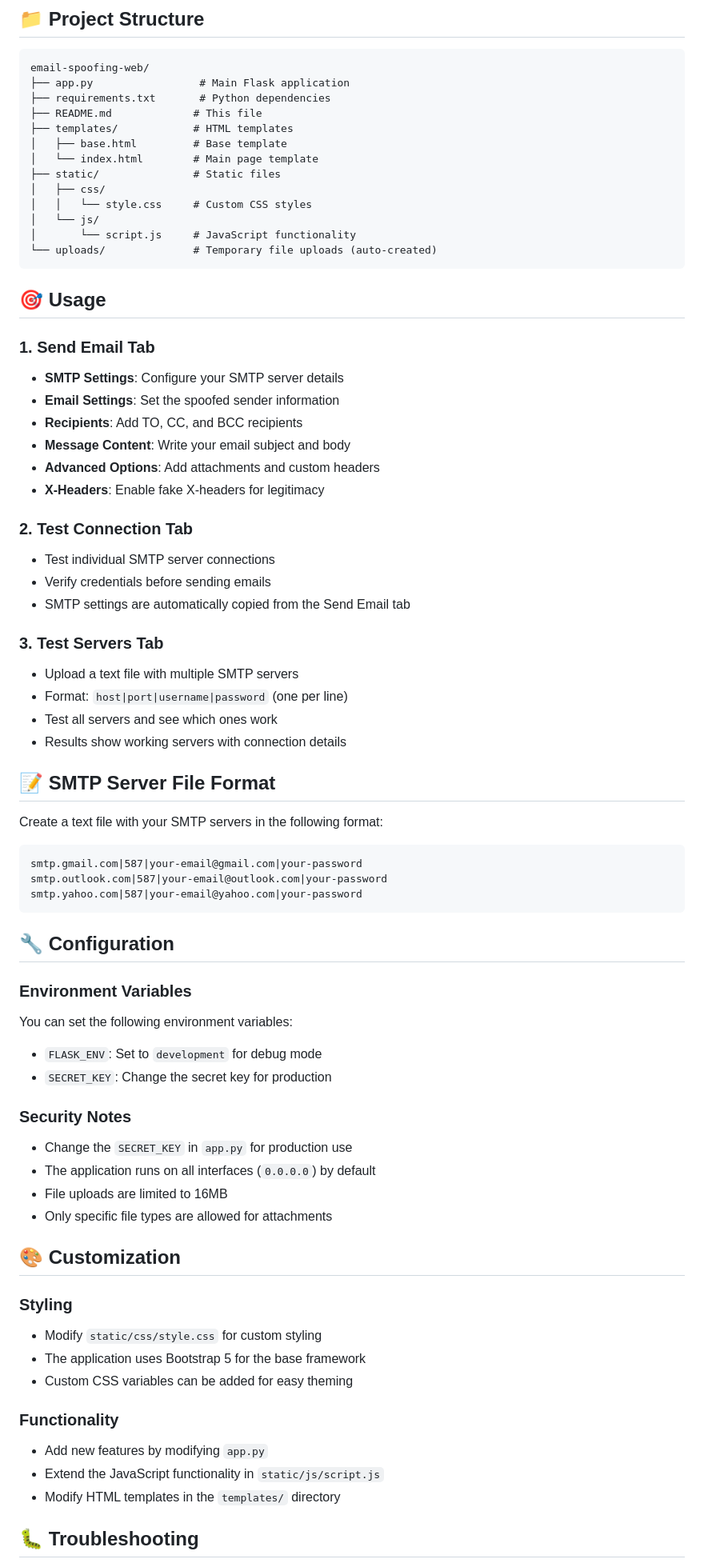
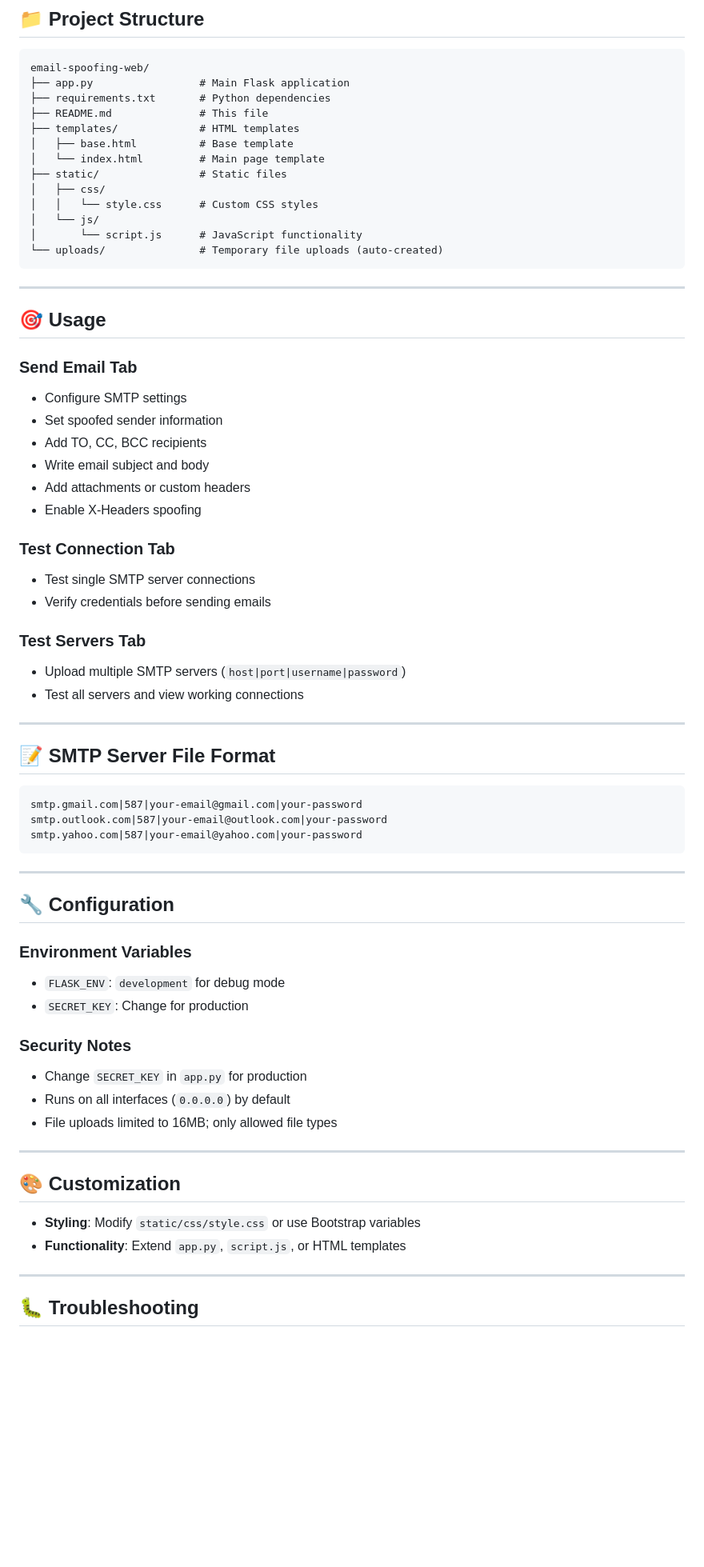
Before and after one commit to xtofuub/mailsploit, a Markdown page: README.md, the part around one of its changes. Shown at 80% size. Drawn GitHub-style; blank space fills up the shorter version.

````diff
--- a/README.md
+++ b/README.md
@@ -52,45 +87,44 @@ A modern web application that demonstrates advanced email spoofing techniques fo
 email-spoofing-web/
 ├── app.py                 # Main Flask application
 ├── requirements.txt       # Python dependencies
-├── README.md             # This file
-├── templates/            # HTML templates
-│   ├── base.html         # Base template
-│   └── index.html        # Main page template
-├── static/               # Static files
+├── README.md              # This file
+├── templates/             # HTML templates
+│   ├── base.html          # Base template
+│   └── index.html         # Main page template
+├── static/                # Static files
 │   ├── css/
-│   │   └── style.css     # Custom CSS styles
+│   │   └── style.css      # Custom CSS styles
 │   └── js/
-│       └── script.js     # JavaScript functionality
-└── uploads/              # Temporary file uploads (auto-created)
+│       └── script.js      # JavaScript functionality
+└── uploads/               # Temporary file uploads (auto-created)
 ```
+
+---
 
 ## 🎯 Usage
 
-### 1. Send Email Tab
+### Send Email Tab
 
-- **SMTP Settings**: Configure your SMTP server details
-- **Email Settings**: Set the spoofed sender information
-- **Recipients**: Add TO, CC, and BCC recipients
-- **Message Content**: Write your email subject and body
-- **Advanced Options**: Add attachments and custom headers
-- **X-Headers**: Enable fake X-headers for legitimacy
+* Configure SMTP settings
+* Set spoofed sender information
+* Add TO, CC, BCC recipients
+* Write email subject and body
+* Add attachments or custom headers
+* Enable X-Headers spoofing
 
-### 2. Test Connection Tab
+### Test Connection Tab
 
-- Test individual SMTP server connections
-- Verify credentials before sending emails
-- SMTP settings are automatically copied from the Send Email tab
+* Test single SMTP server connections
+* Verify credentials before sending emails
 
-### 3. Test Servers Tab
+### Test Servers Tab
 
-- Upload a text file with multiple SMTP servers
-- Format: `host|port|username|password` (one per line)
-- Test all servers and see which ones work
-- Results show working servers with connection details
+* Upload multiple SMTP servers (`host|port|username|password`)
+* Test all servers and view working connections
+
+---
 
 ## 📝 SMTP Server File Format
-
-Create a text file with your SMTP servers in the following format:
 
 ```
 smtp.gmail.com|587|your-email@gmail.com|your-password
@@ -98,35 +132,29 @@ smtp.outlook.com|587|your-email@outlook.com|your-password
 smtp.yahoo.com|587|your-email@yahoo.com|your-password
 ```
 
+---
+
 ## 🔧 Configuration
 
 ### Environment Variables
 
-You can set the following environment variables:
-
-- `FLASK_ENV`: Set to `development` for debug mode
-- `SECRET_KEY`: Change the secret key for production
+* `FLASK_ENV`: `development` for debug mode
+* `SECRET_KEY`: Change for production
 
 ### Security Notes
 
-- Change the `SECRET_KEY` in `app.py` for production use
-- The application runs on all interfaces (`0.0.0.0`) by default
-- File uploads are limited to 16MB
-- Only specific file types are allowed for attachments
+* Change `SECRET_KEY` in `app.py` for production
+* Runs on all interfaces (`0.0.0.0`) by default
+* File uploads limited to 16MB; only allowed file types
+
+---
 
 ## 🎨 Customization
 
-### Styling
+* **Styling**: Modify `static/css/style.css` or use Bootstrap variables
+* **Functionality**: Extend `app.py`, `script.js`, or HTML templates
 
-- Modify `static/css/style.css` for custom styling
-- The application uses Bootstrap 5 for the base framework
-- Custom CSS variables can be added for easy theming
-
-### Functionality
-
-- Add new features by modifying `app.py`
-- Extend the JavaScript functionality in `static/js/script.js`
-- Modify HTML templates in the `templates/` directory
+---
 
 ## 🐛 Troubleshooting
 
````
Also changed, not shown: other parts of README.md (+77 -55 lines).
